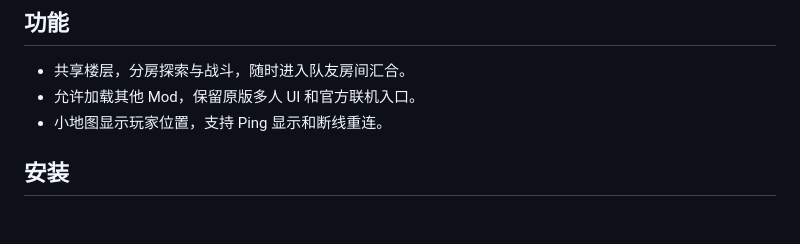
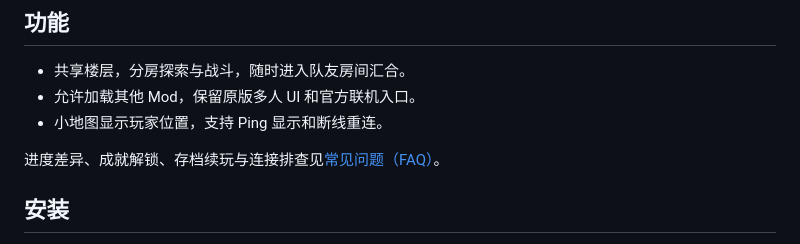
Before and after one commit to BMingSY/isaac-lan, a Markdown page: README.md, the part around the change. GitHub-like rendering; blank space fills up the shorter version.

```diff
--- a/README.md
+++ b/README.md
@@ -7,6 +7,8 @@
 - 共享楼层，分房探索与战斗，随时进入队友房间汇合。
 - 允许加载其他 Mod，保留原版多人 UI 和官方联机入口。
 - 小地图显示玩家位置，支持 Ping 显示和断线重连。
+
+进度差异、成就解锁、存档续玩与连接排查见[常见问题（FAQ）](https://github.com/BMingSY/isaac-lan/blob/main/docs/faq.md)。
 
 ## 安装
 
```
Also changed, not shown: docs/README.md (+1 -1 lines), docs/faq.md (added, +126 -0 lines).
